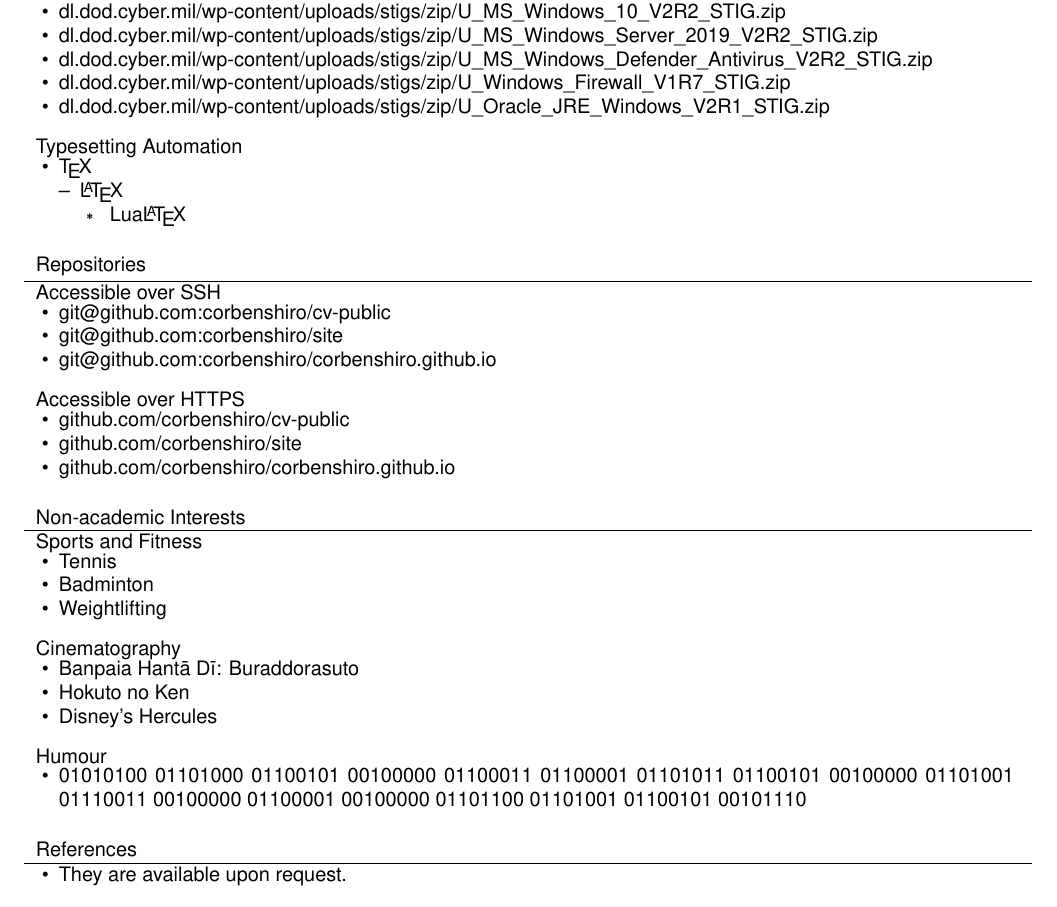
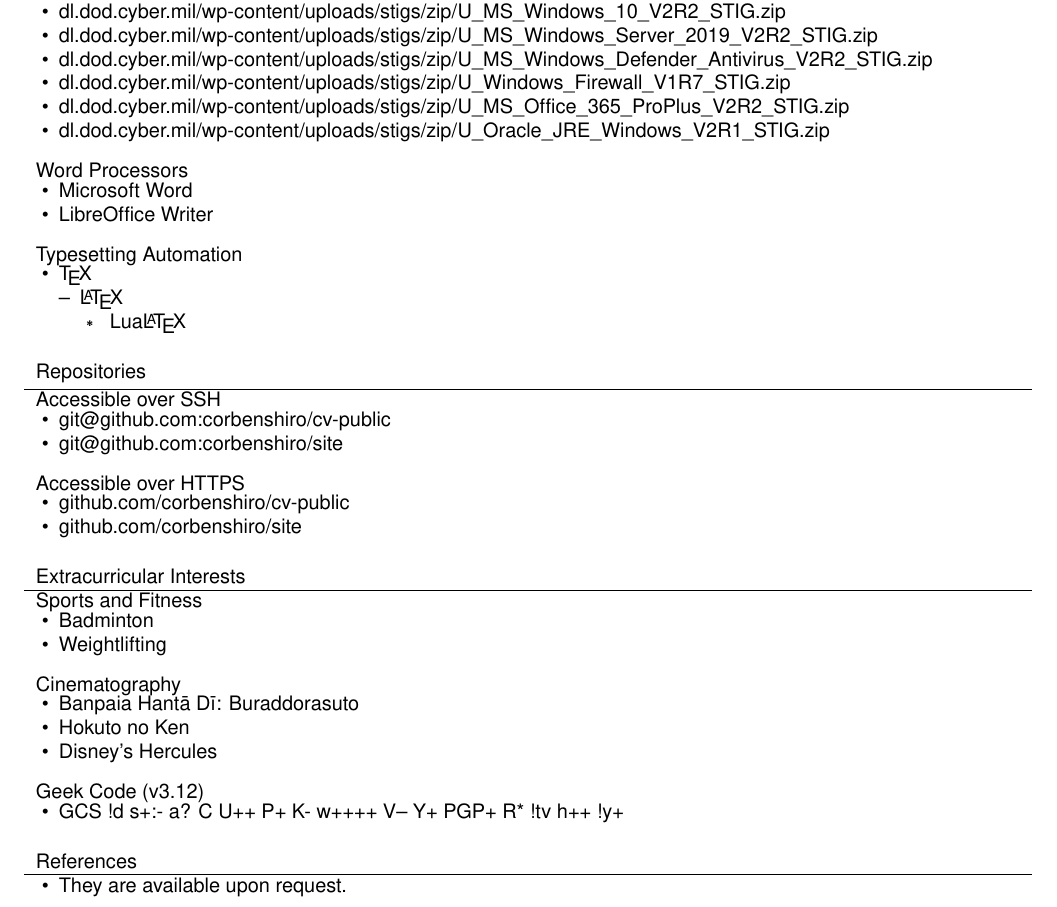
Before and after one commit to corbenshiro/cv-public, a LaTeX CV (cv-public.tex): part of page 2 of 2, cut so that both start at the same text. Compiled offline with XeLaTeX.

Commit message:
Reworked some subsections

```diff
--- a/cv-public.tex
+++ b/cv-public.tex
@@ -152,7 +152,14 @@
 				\item \href{https://dl.dod.cyber.mil/wp-content/uploads/stigs/zip/U\_MS\_Windows\_Server\_2019\_V2R2\_STIG.zip}{dl.dod.cyber.mil/wp-content/uploads/stigs/zip/U\_MS\_Windows\_Server\_2019\_V2R2\_STIG.zip}
 				\item \href{https://dl.dod.cyber.mil/wp-content/uploads/stigs/zip/U\_MS\_Windows\_Defender\_Antivirus\_V2R2\_STIG.zip}{dl.dod.cyber.mil/wp-content/uploads/stigs/zip/U\_MS\_Windows\_Defender\_Antivirus\_V2R2\_STIG.zip}
 				\item \href{https://dl.dod.cyber.mil/wp-content/uploads/stigs/zip/U\_Windows\_Firewall\_V1R7\_STIG.zip}{dl.dod.cyber.mil/wp-content/uploads/stigs/zip/U\_Windows\_Firewall\_V1R7\_STIG.zip}
+				\item \href{https://dl.dod.cyber.mil/wp-content/uploads/stigs/zip/U\_MS_Office\_365\_ProPlus\_V2R2\_STIG.zip}{dl.dod.cyber.mil/wp-content/uploads/stigs/zip/U\_MS\_Office\_365\_ProPlus\_V2R2\_STIG.zip}
 				\item \href{https://dl.dod.cyber.mil/wp-content/uploads/stigs/zip/U\_Oracle\_JRE\_Windows\_V2R1\_STIG.zip}{dl.dod.cyber.mil/wp-content/uploads/stigs/zip/U\_Oracle\_JRE\_Windows\_V2R1\_STIG.zip}
+			\end{itemize}
+		\end{cvsubsection}
+		\begin{cvsubsection}{Word Processors}{}{}
+			\begin{itemize}
+				\item Microsoft Word
+				\item LibreOffice Writer
 			\end{itemize}
 		\end{cvsubsection}
 		\begin{cvsubsection}{Typesetting Automation}{}{}
@@ -173,22 +180,19 @@
 			\begin{itemize}
 				\item git@github.com:corbenshiro/cv-public
 				\item git@github.com:corbenshiro/site
-				\item git@github.com:corbenshiro/corbenshiro.github.io
 			\end{itemize}
 		\end{cvsubsection}
 		\begin{cvsubsection}{Accessible over HTTPS}{}{}
 			\begin{itemize}
 				\item \href{https://github.com/corbenshiro/cv-public}{github.com/corbenshiro/cv-public}
 				\item \href{https://github.com/corbenshiro/site}{github.com/corbenshiro/site}
-				\item \href{https://github.com/corbenshiro/corbenshiro.github.io}{github.com/corbenshiro/corbenshiro.github.io}
 			\end{itemize}
 		\end{cvsubsection}
 	\end{cvsection}
 
-	\begin{cvsection}{Non-academic Interests}
+	\begin{cvsection}{Extracurricular Interests}
 		\begin{cvsubsection}{Sports and Fitness}{}{}
 			\begin{itemize}
-				\item Tennis
 				\item Badminton
 				\item Weightlifting
 			\end{itemize}
@@ -200,9 +204,9 @@
 				\item Disney's Hercules
 			\end{itemize}
 		\end{cvsubsection}
-		\begin{cvsubsection}{Humour}{}{}
+		\begin{cvsubsection}{Geek Code (v3.12)}{}{}
 			\begin{itemize}
-				\item 01010100 01101000 01100101 00100000 01100011 01100001 01101011 01100101 00100000 01101001 01110011 00100000 01100001 00100000 01101100 01101001 01100101 00101110
+				\item GCS !d s+:- a? C U++ P+ K- w++++ V-- Y+ PGP+ R* !tv h++ !y+
 			\end{itemize}
 		\end{cvsubsection}
 	\end{cvsection}
```
